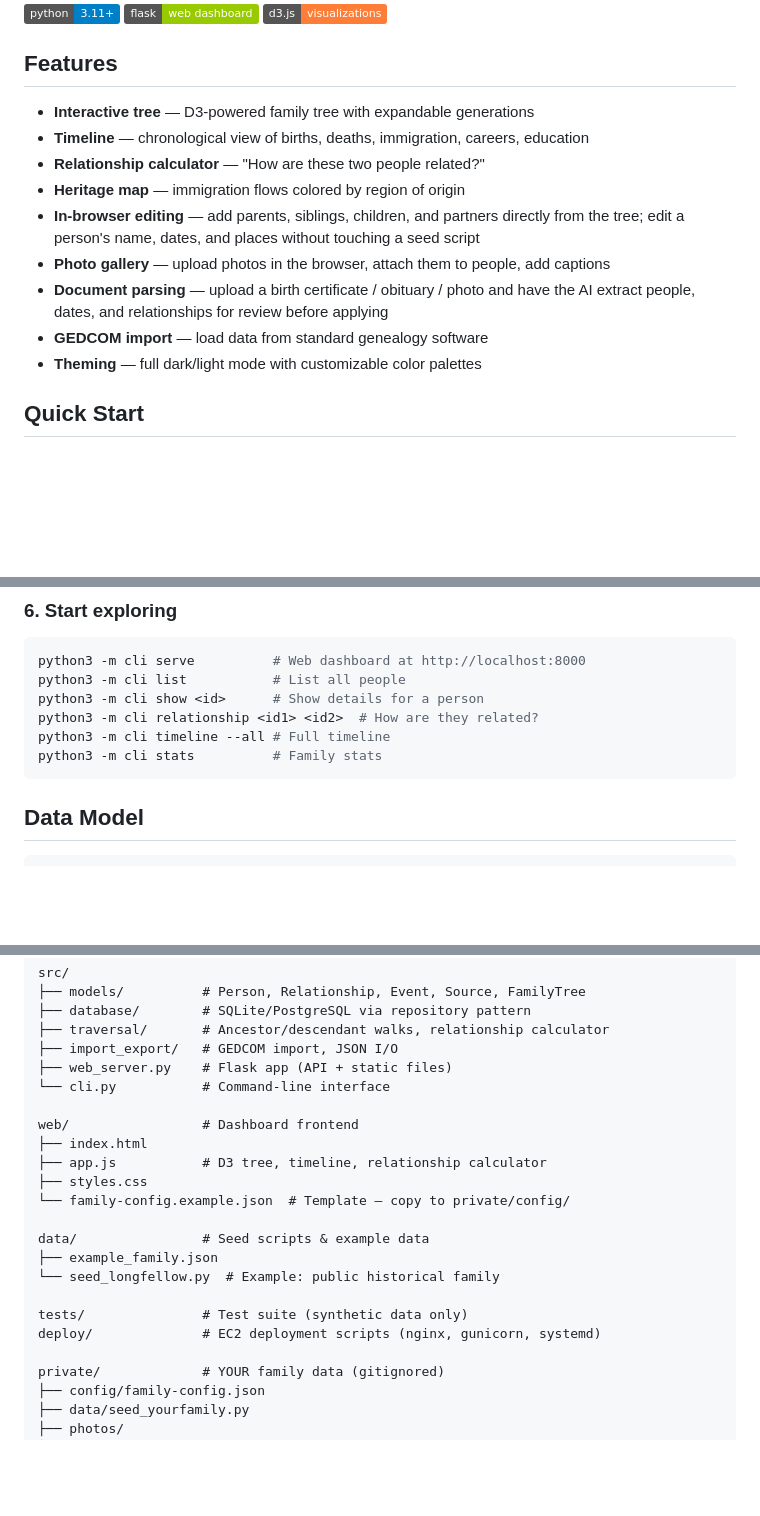
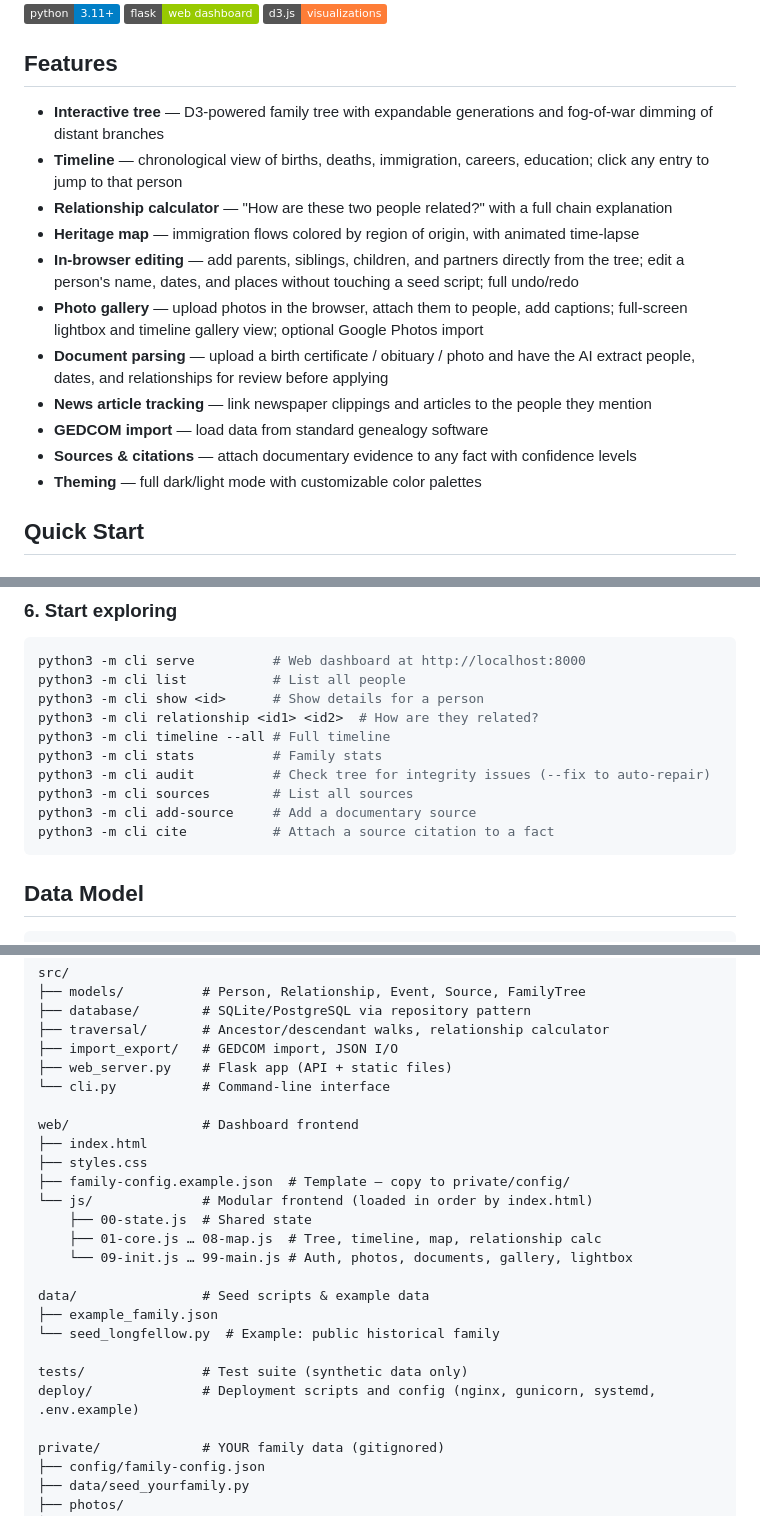
Before and after one commit to dmoskov/kin, a Markdown page: README.md, 3 parts joined by grey strips. Rendered like a GitHub page; badges without logos; blank space fills up the shorter version.

Commit message:
README: update features list, project structure, CLI commands, and doc size limit
- Features: add fog-of-war, undo/redo, lightbox/gallery, Google Photos,
  news articles, sources/citations, time-lapse map, sticky timeline labels
- CLI: add audit, sources, add-source, cite commands
- Project structure: replace web/app.js with web/js/ modular layout
- MAX_DOC_BYTES: correct default from 15 MB to 50 MB (two places)
- deploy/: note .env.example

Co-Authored-By: Claude <noreply@anthropic.com>

````diff
--- a/README.md
+++ b/README.md
@@ -6,14 +6,16 @@ An interactive genealogy app — model your family history, visualize relationsh
 
 ## Features
 
-- **Interactive tree** — D3-powered family tree with expandable generations
-- **Timeline** — chronological view of births, deaths, immigration, careers, education
-- **Relationship calculator** — "How are these two people related?"
-- **Heritage map** — immigration flows colored by region of origin
-- **In-browser editing** — add parents, siblings, children, and partners directly from the tree; edit a person's name, dates, and places without touching a seed script
-- **Photo gallery** — upload photos in the browser, attach them to people, add captions
+- **Interactive tree** — D3-powered family tree with expandable generations and fog-of-war dimming of distant branches
+- **Timeline** — chronological view of births, deaths, immigration, careers, education; click any entry to jump to that person
+- **Relationship calculator** — "How are these two people related?" with a full chain explanation
+- **Heritage map** — immigration flows colored by region of origin, with animated time-lapse
+- **In-browser editing** — add parents, siblings, children, and partners directly from the tree; edit a person's name, dates, and places without touching a seed script; full undo/redo
+- **Photo gallery** — upload photos in the browser, attach them to people, add captions; full-screen lightbox and timeline gallery view; optional Google Photos import
 - **Document parsing** — upload a birth certificate / obituary / photo and have the AI extract people, dates, and relationships for review before applying
+- **News article tracking** — link newspaper clippings and articles to the people they mention
 - **GEDCOM import** — load data from standard genealogy software
+- **Sources & citations** — attach documentary evidence to any fact with confidence levels
 - **Theming** — full dark/light mode with customizable color palettes
 
 ## Quick Start
@@ -241,6 +243,10 @@ python3 -m cli show <id>      # Show details for a person
 python3 -m cli relationship <id1> <id2>  # How are they related?
 python3 -m cli timeline --all # Full timeline
 python3 -m cli stats          # Family stats
+python3 -m cli audit          # Check tree for integrity issues (--fix to auto-repair)
+python3 -m cli sources        # List all sources
+python3 -m cli add-source     # Add a documentary source
+python3 -m cli cite           # Attach a source citation to a fact
 ```
 
 ## Data Model
@@ -283,16 +289,19 @@ src/
 
 web/                 # Dashboard frontend
 ├── index.html
-├── app.js           # D3 tree, timeline, relationship calculator
 ├── styles.css
-└── family-config.example.json  # Template — copy to private/config/
+├── family-config.example.json  # Template — copy to private/config/
+└── js/              # Modular frontend (loaded in order by index.html)
+    ├── 00-state.js  # Shared state
+    ├── 01-core.js … 08-map.js  # Tree, timeline, map, relationship calc
+    └── 09-init.js … 99-main.js # Auth, photos, documents, gallery, lightbox
 
 data/                # Seed scripts & example data
 ├── example_family.json
 └── seed_longfellow.py  # Example: public historical family
 
 tests/               # Test suite (synthetic data only)
-deploy/              # EC2 deployment scripts (nginx, gunicorn, systemd)
+deploy/              # Deployment scripts and config (nginx, gunicorn, systemd, .env.example)
 
 private/             # YOUR family data (gitignored)
 ├── config/family-config.json
````
Also changed, not shown: other parts of README.md (+2 -2 lines).
